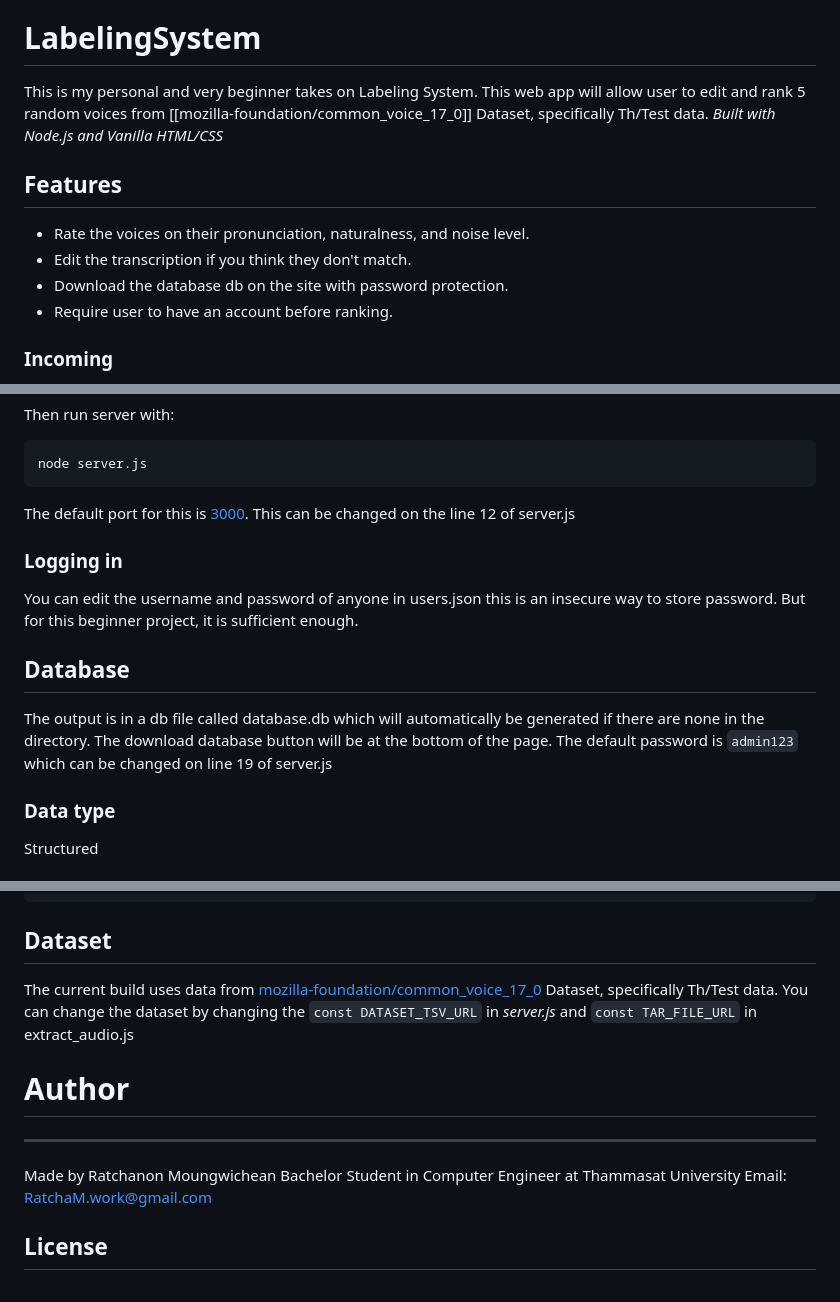
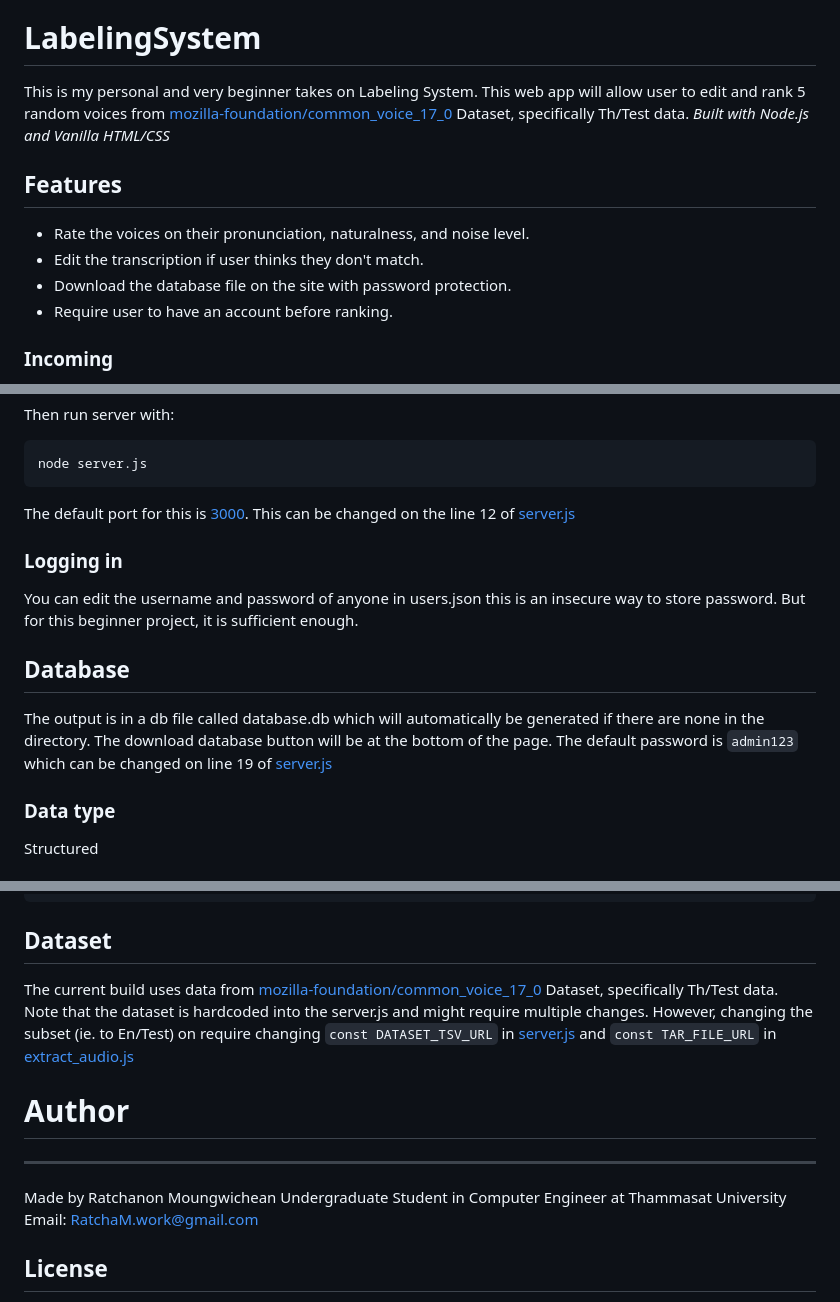
Before and after one commit to ItsRatcha/labelingsystem, a Markdown page: README.md, 3 parts joined by grey strips. Drawn GitHub-style.

````diff
--- a/README.md
+++ b/README.md
@@ -1,13 +1,13 @@
 >Action is the foundational key to all success.
 > — Pablo Picasso
 # LabelingSystem
-This is my personal and very beginner takes on Labeling System. This web app will allow user to edit and rank 5 random voices from [[mozilla-foundation/common_voice_17_0]] Dataset, specifically Th/Test data.
+This is my personal and very beginner takes on Labeling System. This web app will allow user to edit and rank 5 random voices from [mozilla-foundation/common_voice_17_0](huggingface.co/datasets/mozilla-foundation/common_voice_17_0) Dataset, specifically Th/Test data.
 *Built with Node.js and Vanilla HTML/CSS*
 
 ## Features
 - Rate the voices on their pronunciation, naturalness, and noise level.
-- Edit the transcription if you think they don't match.
-- Download the database db on the site with password protection.
+- Edit the transcription if user thinks they don't match.
+- Download the database file on the site with password protection.
 - Require user to have an account before ranking.
 ### Incoming
 - [ ] Add flags or comment system.
@@ -37,13 +37,13 @@ Then run server with:
 ```
 node server.js
 ```
-The default port for this is [3000](http://localhost:3000). This can be changed on the line 12 of server.js
+The default port for this is [3000](http://localhost:3000). This can be changed on the line 12 of [server.js](server.js)
 
 ### Logging in
 You can edit the username and password of anyone in users.json this is an insecure way to store password. But for this beginner project, it is sufficient enough.
 
 ## Database
-The output is in a db file called database.db which will automatically be generated if there are none in the directory. The download database button will be at the bottom of the page. The default password is `admin123` which can be changed on line 19 of server.js
+The output is in a db file called database.db which will automatically be generated if there are none in the directory. The download database button will be at the bottom of the page. The default password is `admin123` which can be changed on line 19 of [server.js](server.js)
 ### Data type
 Structured
 ### Data Fields
@@ -74,13 +74,12 @@ Structured
 ```
 
 ## Dataset
-The current build uses data from [mozilla-foundation/common_voice_17_0](https://huggingface.co/datasets/mozilla-foundation/common_voice_17_0)
- Dataset, specifically Th/Test data. You can change the dataset by changing the `const DATASET_TSV_URL` in *server.js* and `const TAR_FILE_URL` in extract_audio.js
+The current build uses data from [mozilla-foundation/common_voice_17_0](https://huggingface.co/datasets/mozilla-foundation/common_voice_17_0) Dataset, specifically Th/Test data. Note that the dataset is hardcoded into the server.js and might require multiple changes. However, changing the subset (ie. to En/Test) on require changing `const DATASET_TSV_URL` in [server.js](server.js) and `const TAR_FILE_URL` in [extract_audio.js](extract_audio.js)
 
 # Author
 ---
 Made by Ratchanon Moungwichean
-Bachelor Student in Computer Engineer at Thammasat University
+Undergraduate Student in Computer Engineer at Thammasat University
 Email: RatchaM.work@gmail.com
 
 ## License
````
